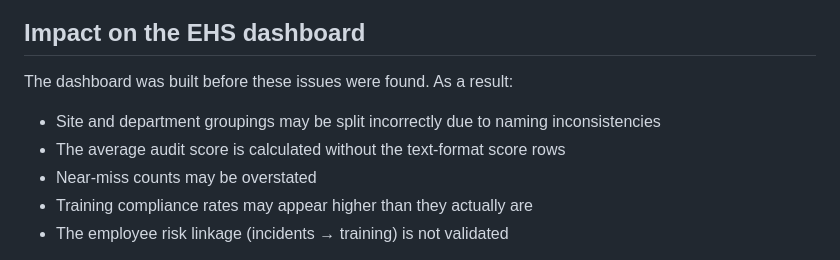
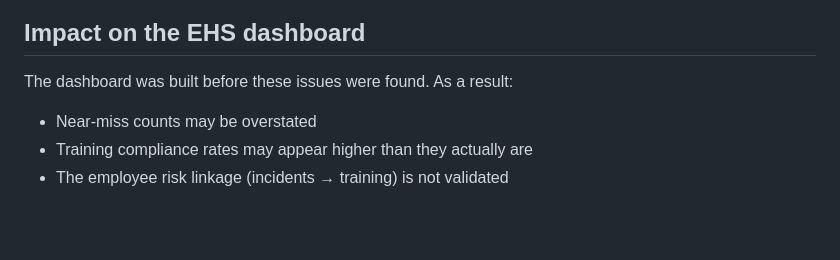
Before and after one commit to nawwarah-analyst/github.io, a Markdown page: README.md, the part around the change. Drawn GitHub-style; blank space fills up the shorter version.

```diff
--- a/README.md
+++ b/README.md
@@ -116,8 +116,6 @@ These are the data quality problems the EDA revealed — all of which affect the
 
 The dashboard was built before these issues were found. As a result:
 
-- Site and department groupings may be split incorrectly due to naming inconsistencies
-- The average audit score is calculated without the text-format score rows
 - Near-miss counts may be overstated
 - Training compliance rates may appear higher than they actually are
 - The employee risk linkage (incidents → training) is not validated
```
